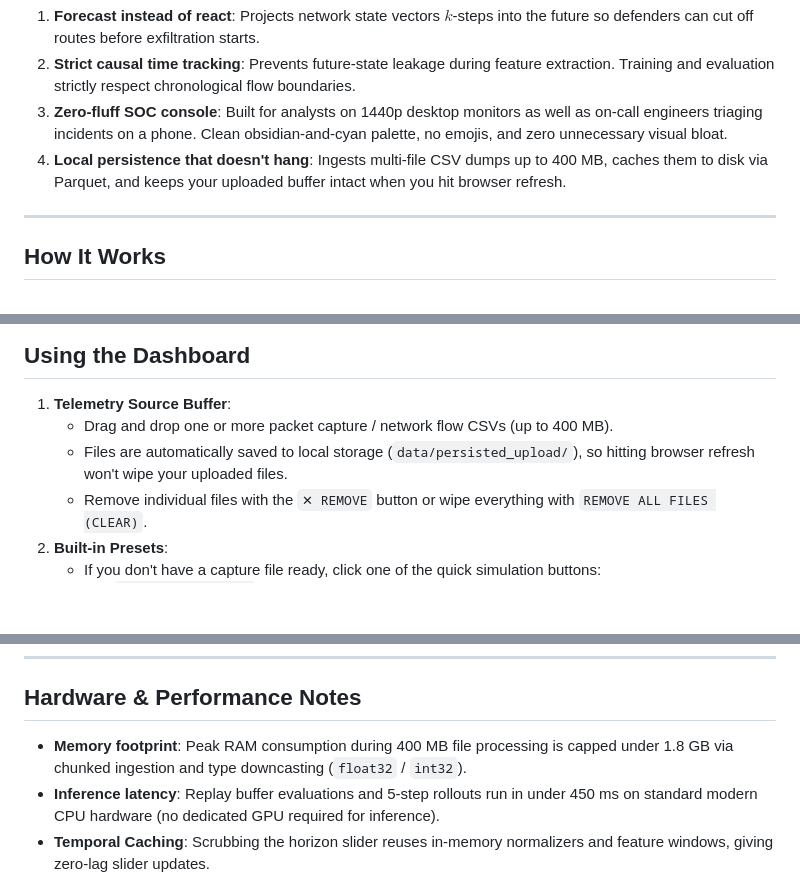
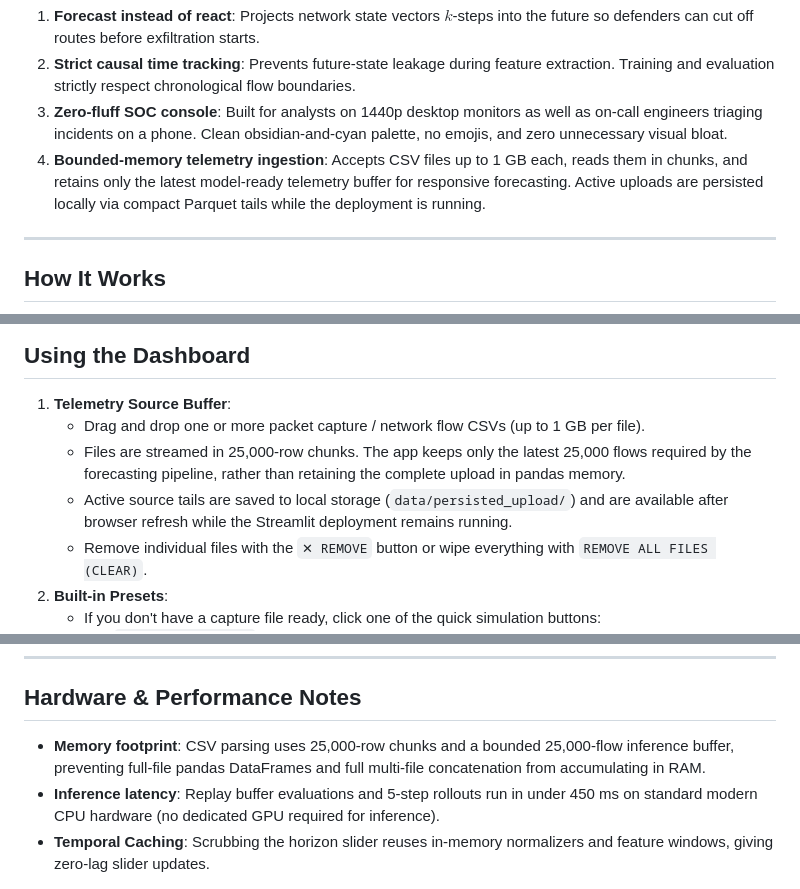
Before and after one commit to Om-Karakoti/Bencheck-AI, a Markdown page: README.md, 3 parts joined by grey strips. Drawn GitHub-style; blank space fills up the shorter version.

Commit message:
Document 1 GB streamed upload support

```diff
--- a/README.md
+++ b/README.md
@@ -21,7 +21,7 @@ Bencheck was designed to bridge that gap:
 1. **Forecast instead of react**: Projects network state vectors $k$-steps into the future so defenders can cut off routes before exfiltration starts.
 2. **Strict causal time tracking**: Prevents future-state leakage during feature extraction. Training and evaluation strictly respect chronological flow boundaries.
 3. **Zero-fluff SOC console**: Built for analysts on 1440p desktop monitors as well as on-call engineers triaging incidents on a phone. Clean obsidian-and-cyan palette, no emojis, and zero unnecessary visual bloat.
-4. **Local persistence that doesn't hang**: Ingests multi-file CSV dumps up to 400 MB, caches them to disk via Parquet, and keeps your uploaded buffer intact when you hit browser refresh.
+4. **Bounded-memory telemetry ingestion**: Accepts CSV files up to 1 GB each, reads them in chunks, and retains only the latest model-ready telemetry buffer for responsive forecasting. Active uploads are persisted locally via compact Parquet tails while the deployment is running.
 
 ---
 
@@ -108,8 +108,9 @@ python run_server.py
 ## Using the Dashboard
 
 1. **Telemetry Source Buffer**:
-   - Drag and drop one or more packet capture / network flow CSVs (up to 400 MB).
-   - Files are automatically saved to local storage (`data/persisted_upload/`), so hitting browser refresh won't wipe your uploaded files.
+   - Drag and drop one or more packet capture / network flow CSVs (up to 1 GB per file).
+   - Files are streamed in 25,000-row chunks. The app keeps only the latest 25,000 flows required by the forecasting pipeline, rather than retaining the complete upload in pandas memory.
+   - Active source tails are saved to local storage (`data/persisted_upload/`) and are available after browser refresh while the Streamlit deployment remains running.
    - Remove individual files with the `✕ REMOVE` button or wipe everything with `REMOVE ALL FILES (CLEAR)`.
 2. **Built-in Presets**:
    - If you don't have a capture file ready, click one of the quick simulation buttons:
@@ -166,7 +167,7 @@ bencheck/
 
 ## Hardware & Performance Notes
 
-- **Memory footprint**: Peak RAM consumption during 400 MB file processing is capped under 1.8 GB via chunked ingestion and type downcasting (`float32` / `int32`).
+- **Memory footprint**: CSV parsing uses 25,000-row chunks and a bounded 25,000-flow inference buffer, preventing full-file pandas DataFrames and full multi-file concatenation from accumulating in RAM.
 - **Inference latency**: Replay buffer evaluations and 5-step rollouts run in under 450 ms on standard modern CPU hardware (no dedicated GPU required for inference).
 - **Temporal Caching**: Scrubbing the horizon slider reuses in-memory normalizers and feature windows, giving zero-lag slider updates.
 
```
